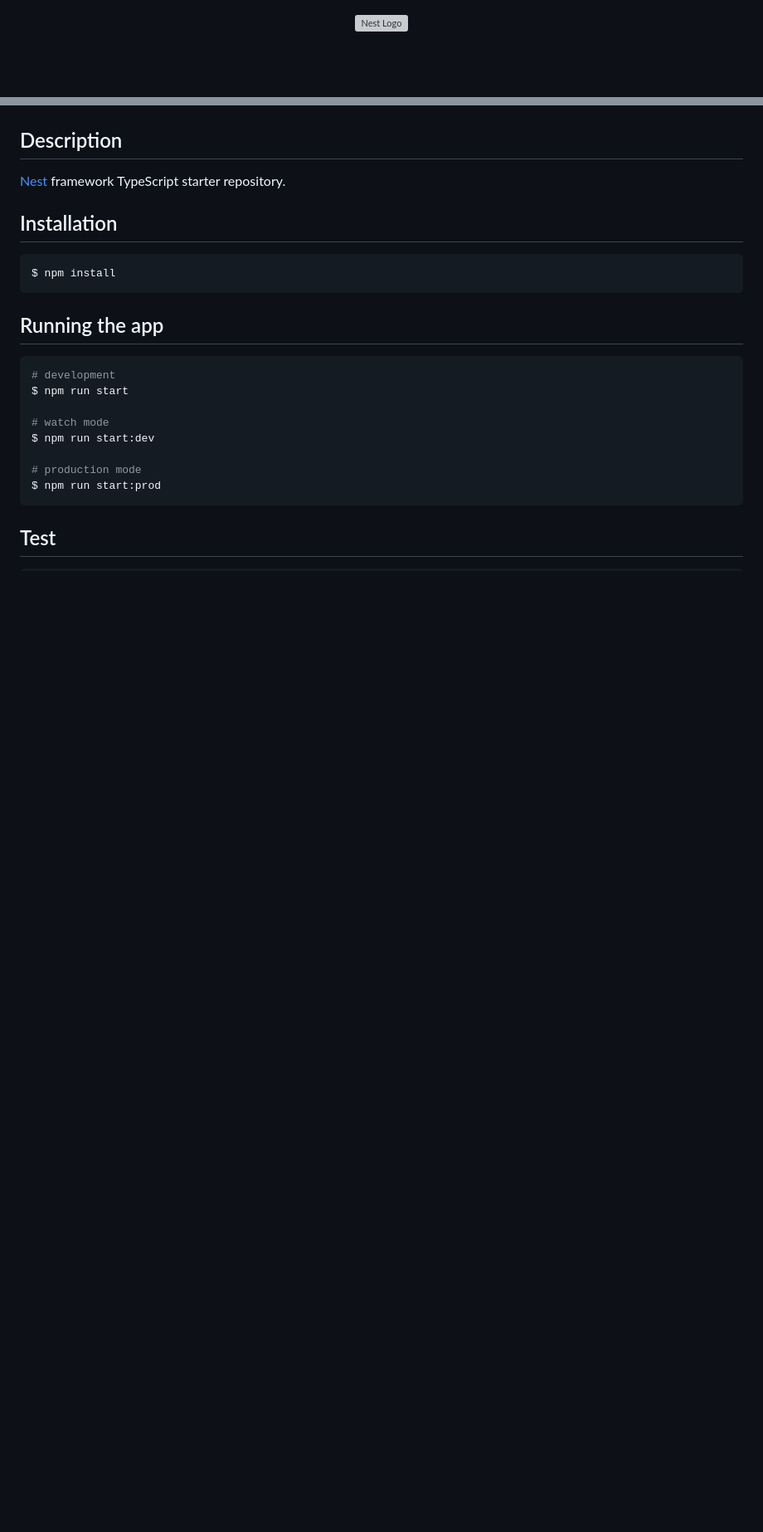
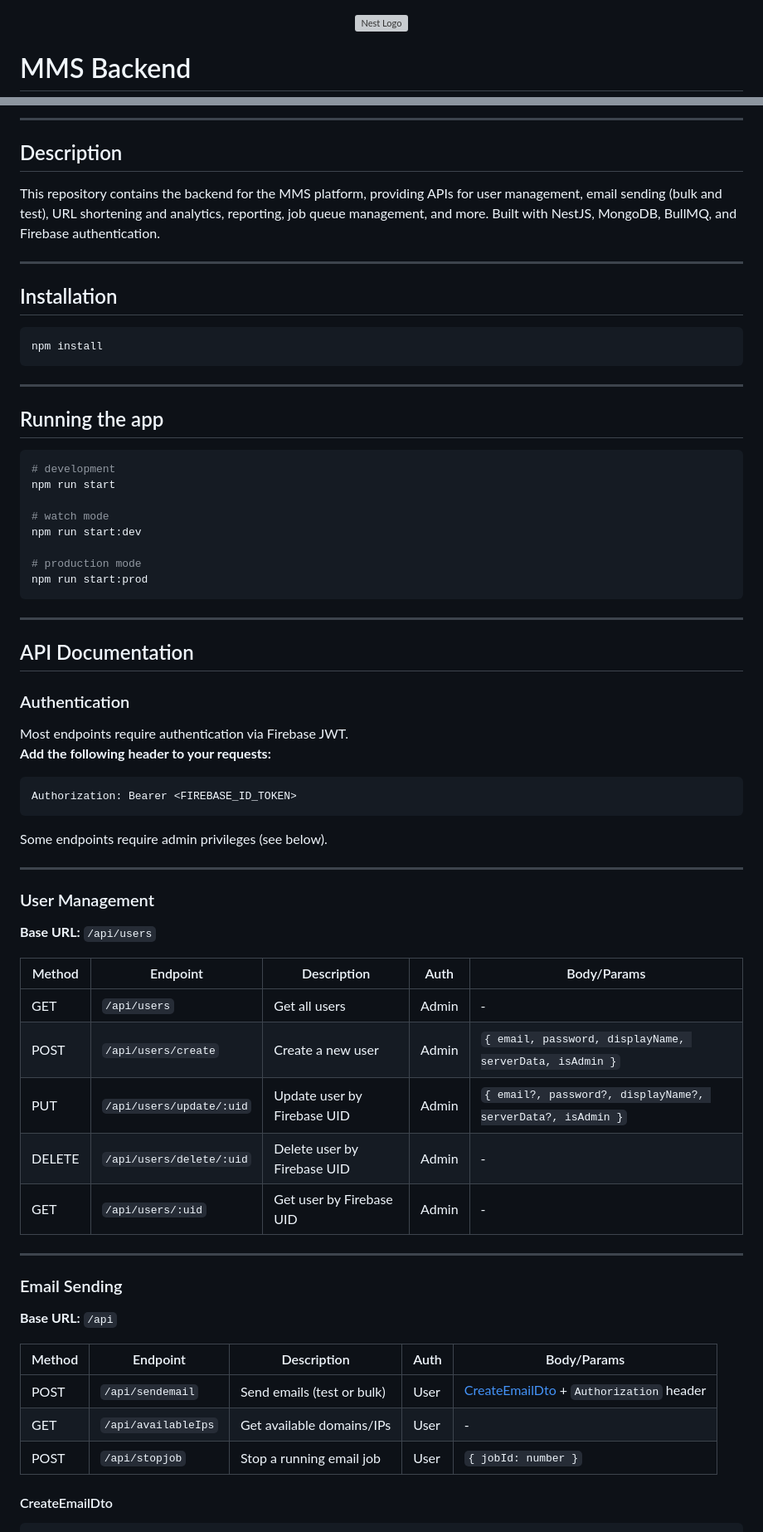
Before and after one commit to Shubham-2899/mms-backend, a Markdown page: README.md, 2 parts joined by grey strips. Shown: that part at 83% size. GitHub-like rendering; blank space fills up the shorter version; grey boxes are pictures that could not be loaded.

````diff
--- a/README.md
+++ b/README.md
@@ -2,6 +2,5 @@
   <a href="http://nestjs.com/" target="blank"><img src="https://nestjs.com/img/logo-small.svg" width="200" alt="Nest Logo" /></a>
 </p>
 
-[circleci-image]: https://img.shields.io/circleci/build/github/nestjs/nest/master?token=abc123def456
-[circleci-url]: https://circleci.com/gh/nestjs/nest
+# MMS Backend
 
@@ -24,25 +29,72 @@
+---
 
 ## Description
 
-[Nest](https://github.com/nestjs/nest) framework TypeScript starter repository.
+This repository contains the backend for the MMS platform, providing APIs for user management, email sending (bulk and test), URL shortening and analytics, reporting, job queue management, and more. Built with NestJS, MongoDB, BullMQ, and Firebase authentication.
+
+---
 
 ## Installation
 
 ```bash
-$ npm install
+npm install
 ```
+
+---
 
 ## Running the app
 
 ```bash
 # development
-$ npm run start
+npm run start
 
 # watch mode
-$ npm run start:dev
+npm run start:dev
 
 # production mode
-$ npm run start:prod
+npm run start:prod
 ```
 
-## Test
+---
+
+## API Documentation
+
+### Authentication
+
+Most endpoints require authentication via Firebase JWT.
+**Add the following header to your requests:**
+
+```
+Authorization: Bearer <FIREBASE_ID_TOKEN>
+```
+
+Some endpoints require admin privileges (see below).
+
+---
+
+### User Management
+
+**Base URL:** `/api/users`
+
+| Method | Endpoint              | Description                  | Auth      | Body/Params                                                                                 |
+|--------|----------------------|------------------------------|-----------|--------------------------------------------------------------------------------------------|
+| GET    | `/api/users`         | Get all users                | Admin     | -                                                                                          |
+| POST   | `/api/users/create`  | Create a new user            | Admin     | `{ email, password, displayName, serverData, isAdmin }`                                    |
+| PUT    | `/api/users/update/:uid` | Update user by Firebase UID | Admin     | `{ email?, password?, displayName?, serverData?, isAdmin }`                                |
+| DELETE | `/api/users/delete/:uid` | Delete user by Firebase UID | Admin     | -                                                                                          |
+| GET    | `/api/users/:uid`    | Get user by Firebase UID     | Admin     | -                                                                                          |
+
+---
+
+### Email Sending
+
+**Base URL:** `/api`
+
+| Method | Endpoint         | Description                       | Auth      | Body/Params                                                                                 |
+|--------|-----------------|-----------------------------------|-----------|--------------------------------------------------------------------------------------------|
+| POST   | `/api/sendemail` | Send emails (test or bulk)        | User      | [CreateEmailDto](#createemaildto) + `Authorization` header                                 |
+| GET    | `/api/availableIps` | Get available domains/IPs       | User      | -                                                                                          |
+| POST   | `/api/stopjob`   | Stop a running email job          | User      | `{ jobId: number }`                                                                        |
+
+#### <a id="createemaildto"></a>CreateEmailDto
+
````
Also changed, not shown: other parts of README.md (+108 -24 lines).
